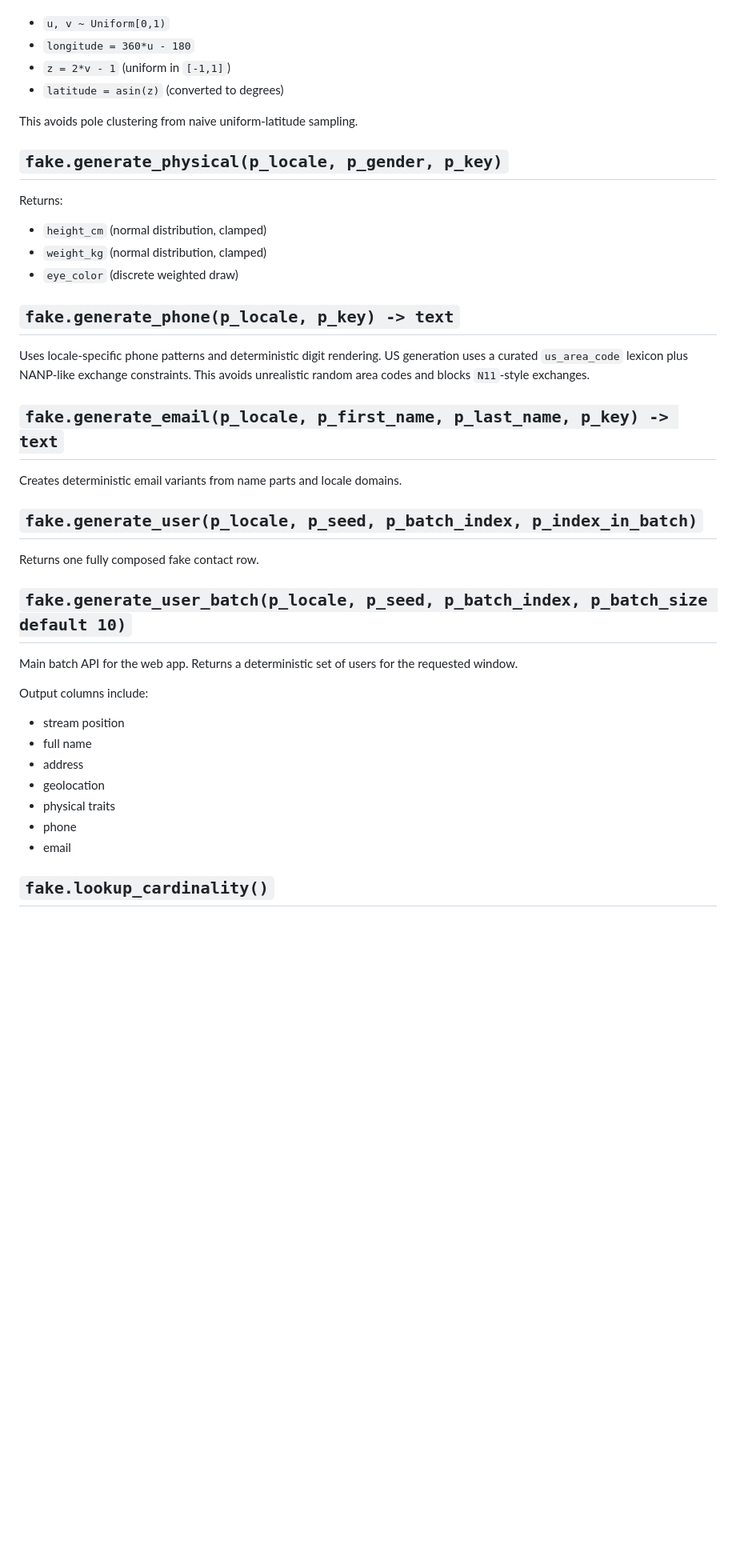
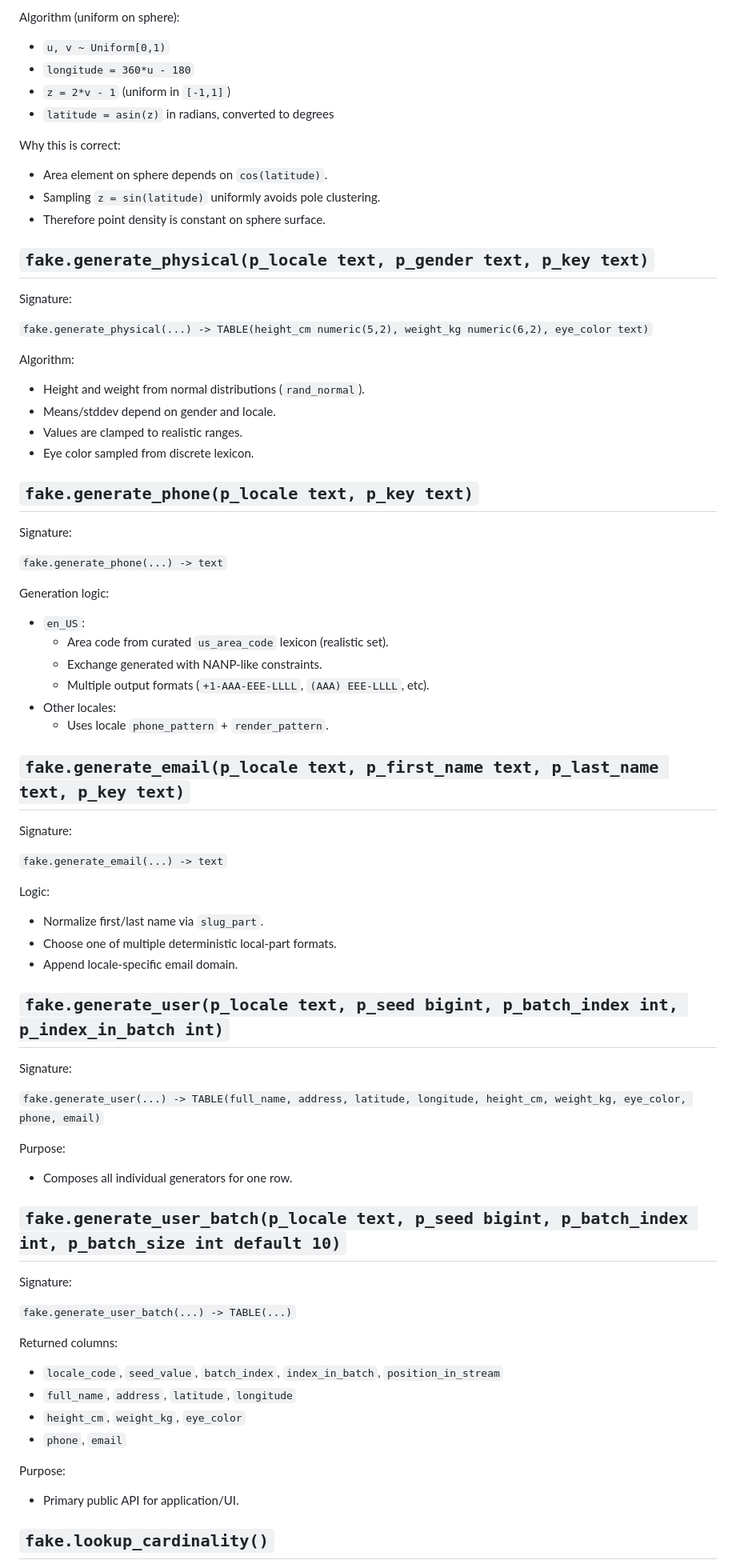
Before and after one commit to Rabbi0121/SQL-Faker-System, a Markdown page: docs/stored_procedures.md, the part around one of its changes. Shown at 80% size. Rendered like a GitHub page; blank space fills up the shorter version.

```diff
--- a/docs/stored_procedures.md
+++ b/docs/stored_procedures.md
@@ -122,40 +226,76 @@ Algorithm:
+Algorithm (uniform on sphere):
 
 - `u, v ~ Uniform[0,1)`
 - `longitude = 360*u - 180`
 - `z = 2*v - 1` (uniform in `[-1,1]`)
-- `latitude = asin(z)` (converted to degrees)
+- `latitude = asin(z)` in radians, converted to degrees
 
-This avoids pole clustering from naive uniform-latitude sampling.
+Why this is correct:
 
-## `fake.generate_physical(p_locale, p_gender, p_key)`
-Returns:
+- Area element on sphere depends on `cos(latitude)`.
+- Sampling `z = sin(latitude)` uniformly avoids pole clustering.
+- Therefore point density is constant on sphere surface.
 
-- `height_cm` (normal distribution, clamped)
-- `weight_kg` (normal distribution, clamped)
-- `eye_color` (discrete weighted draw)
+## `fake.generate_physical(p_locale text, p_gender text, p_key text)`
+Signature:
 
-## `fake.generate_phone(p_locale, p_key) -> text`
-Uses locale-specific phone patterns and deterministic digit rendering.
-US generation uses a curated `us_area_code` lexicon plus NANP-like exchange constraints.
-This avoids unrealistic random area codes and blocks `N11`-style exchanges.
+`fake.generate_physical(...) -> TABLE(height_cm numeric(5,2), weight_kg numeric(6,2), eye_color text)`
 
-## `fake.generate_email(p_locale, p_first_name, p_last_name, p_key) -> text`
-Creates deterministic email variants from name parts and locale domains.
+Algorithm:
 
-## `fake.generate_user(p_locale, p_seed, p_batch_index, p_index_in_batch)`
-Returns one fully composed fake contact row.
+- Height and weight from normal distributions (`rand_normal`).
+- Means/stddev depend on gender and locale.
+- Values are clamped to realistic ranges.
+- Eye color sampled from discrete lexicon.
 
-## `fake.generate_user_batch(p_locale, p_seed, p_batch_index, p_batch_size default 10)`
-Main batch API for the web app. Returns a deterministic set of users for the requested window.
+## `fake.generate_phone(p_locale text, p_key text)`
+Signature:
 
-Output columns include:
+`fake.generate_phone(...) -> text`
 
-- stream position
-- full name
-- address
-- geolocation
-- physical traits
-- phone
-- email
+Generation logic:
+
+- `en_US`:
+  - Area code from curated `us_area_code` lexicon (realistic set).
+  - Exchange generated with NANP-like constraints.
+  - Multiple output formats (`+1-AAA-EEE-LLLL`, `(AAA) EEE-LLLL`, etc).
+- Other locales:
+  - Uses locale `phone_pattern` + `render_pattern`.
+
+## `fake.generate_email(p_locale text, p_first_name text, p_last_name text, p_key text)`
+Signature:
+
+`fake.generate_email(...) -> text`
+
+Logic:
+
+- Normalize first/last name via `slug_part`.
+- Choose one of multiple deterministic local-part formats.
+- Append locale-specific email domain.
+
+## `fake.generate_user(p_locale text, p_seed bigint, p_batch_index int, p_index_in_batch int)`
+Signature:
+
+`fake.generate_user(...) -> TABLE(full_name, address, latitude, longitude, height_cm, weight_kg, eye_color, phone, email)`
+
+Purpose:
+
+- Composes all individual generators for one row.
+
+## `fake.generate_user_batch(p_locale text, p_seed bigint, p_batch_index int, p_batch_size int default 10)`
+Signature:
+
+`fake.generate_user_batch(...) -> TABLE(...)`
+
+Returned columns:
+
+- `locale_code`, `seed_value`, `batch_index`, `index_in_batch`, `position_in_stream`
+- `full_name`, `address`, `latitude`, `longitude`
+- `height_cm`, `weight_kg`, `eye_color`
+- `phone`, `email`
+
+Purpose:
+
+- Primary public API for application/UI.
 
 ## `fake.lookup_cardinality()`
```
Also changed, not shown: other parts of docs/stored_procedures.md (+243 -95 lines).
